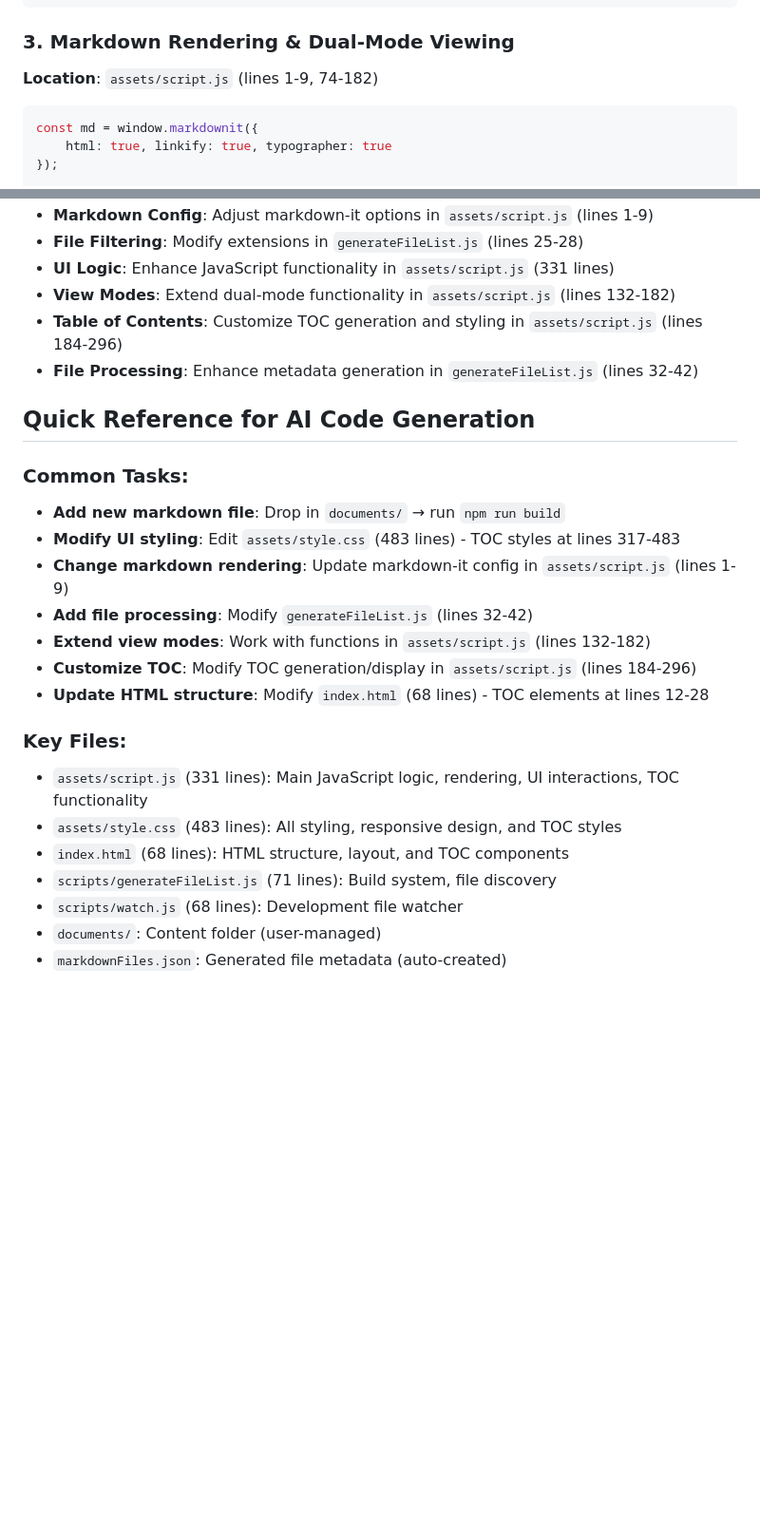
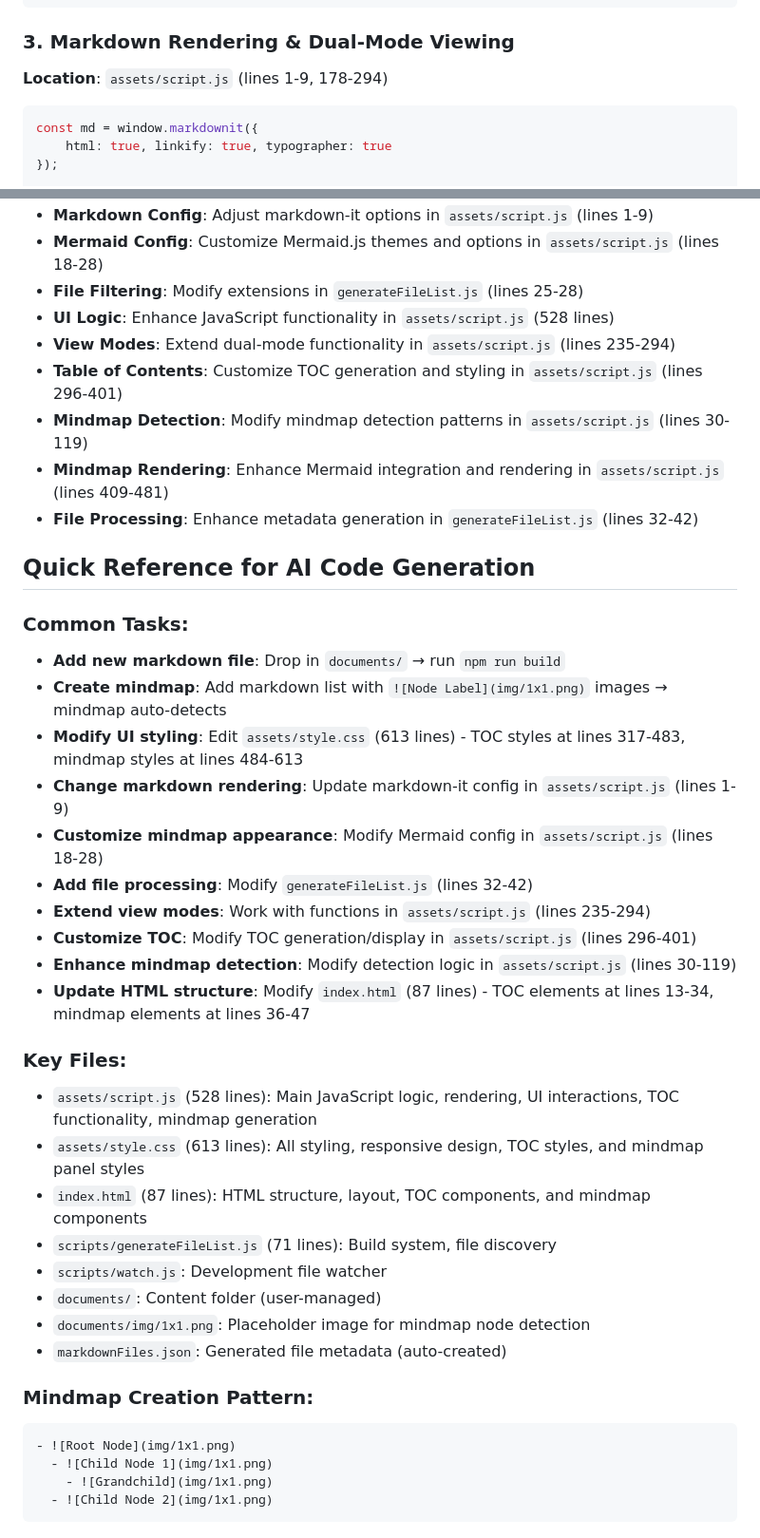
Before and after one commit to Siphon880gh/sop-reader, a Markdown page: context.md, 2 parts joined by grey strips. Shown: that part at 95% size. Drawn GitHub-style; blank space fills up the shorter version.

````diff
--- a/context.md
+++ b/context.md
@@ -68,7 +72,7 @@ async function loadFileList() {
 ```
 
 ### 3. Markdown Rendering & Dual-Mode Viewing
-**Location**: `assets/script.js` (lines 1-9, 74-182)
+**Location**: `assets/script.js` (lines 1-9, 178-294)
 ```javascript
 const md = window.markdownit({
     html: true, linkify: true, typographer: true
@@ -181,26 +224,41 @@ npm run serve    # Start server without building
 - **Markdown Config**: Adjust markdown-it options in `assets/script.js` (lines 1-9)
+- **Mermaid Config**: Customize Mermaid.js themes and options in `assets/script.js` (lines 18-28)
 - **File Filtering**: Modify extensions in `generateFileList.js` (lines 25-28)
-- **UI Logic**: Enhance JavaScript functionality in `assets/script.js` (331 lines)
-- **View Modes**: Extend dual-mode functionality in `assets/script.js` (lines 132-182)
-- **Table of Contents**: Customize TOC generation and styling in `assets/script.js` (lines 184-296)
+- **UI Logic**: Enhance JavaScript functionality in `assets/script.js` (528 lines)
+- **View Modes**: Extend dual-mode functionality in `assets/script.js` (lines 235-294)
+- **Table of Contents**: Customize TOC generation and styling in `assets/script.js` (lines 296-401)
+- **Mindmap Detection**: Modify mindmap detection patterns in `assets/script.js` (lines 30-119)
+- **Mindmap Rendering**: Enhance Mermaid integration and rendering in `assets/script.js` (lines 409-481)
 - **File Processing**: Enhance metadata generation in `generateFileList.js` (lines 32-42)
 
 ## Quick Reference for AI Code Generation
 
 ### Common Tasks:
 - **Add new markdown file**: Drop in `documents/` → run `npm run build`
-- **Modify UI styling**: Edit `assets/style.css` (483 lines) - TOC styles at lines 317-483
+- **Create mindmap**: Add markdown list with `![Node Label](img/1x1.png)` images → mindmap auto-detects
+- **Modify UI styling**: Edit `assets/style.css` (613 lines) - TOC styles at lines 317-483, mindmap styles at lines 484-613
 - **Change markdown rendering**: Update markdown-it config in `assets/script.js` (lines 1-9)
+- **Customize mindmap appearance**: Modify Mermaid config in `assets/script.js` (lines 18-28)
 - **Add file processing**: Modify `generateFileList.js` (lines 32-42)
-- **Extend view modes**: Work with functions in `assets/script.js` (lines 132-182)
-- **Customize TOC**: Modify TOC generation/display in `assets/script.js` (lines 184-296)
-- **Update HTML structure**: Modify `index.html` (68 lines) - TOC elements at lines 12-28
+- **Extend view modes**: Work with functions in `assets/script.js` (lines 235-294)
+- **Customize TOC**: Modify TOC generation/display in `assets/script.js` (lines 296-401)
+- **Enhance mindmap detection**: Modify detection logic in `assets/script.js` (lines 30-119)
+- **Update HTML structure**: Modify `index.html` (87 lines) - TOC elements at lines 13-34, mindmap elements at lines 36-47
 
 ### Key Files:
-- `assets/script.js` (331 lines): Main JavaScript logic, rendering, UI interactions, TOC functionality
-- `assets/style.css` (483 lines): All styling, responsive design, and TOC styles
-- `index.html` (68 lines): HTML structure, layout, and TOC components
+- `assets/script.js` (528 lines): Main JavaScript logic, rendering, UI interactions, TOC functionality, mindmap generation
+- `assets/style.css` (613 lines): All styling, responsive design, TOC styles, and mindmap panel styles
+- `index.html` (87 lines): HTML structure, layout, TOC components, and mindmap components
 - `scripts/generateFileList.js` (71 lines): Build system, file discovery
-- `scripts/watch.js` (68 lines): Development file watcher
+- `scripts/watch.js`: Development file watcher
 - `documents/`: Content folder (user-managed)
+- `documents/img/1x1.png`: Placeholder image for mindmap node detection
 - `markdownFiles.json`: Generated file metadata (auto-created)
+
+### Mindmap Creation Pattern:
+```markdown
+- ![Root Node](img/1x1.png)
+  - ![Child Node 1](img/1x1.png)
+    - ![Grandchild](img/1x1.png)
+  - ![Child Node 2](img/1x1.png)
+```
````
Also changed, not shown: other parts of context.md (+73 -30 lines), README.md (+3 -2 lines).
